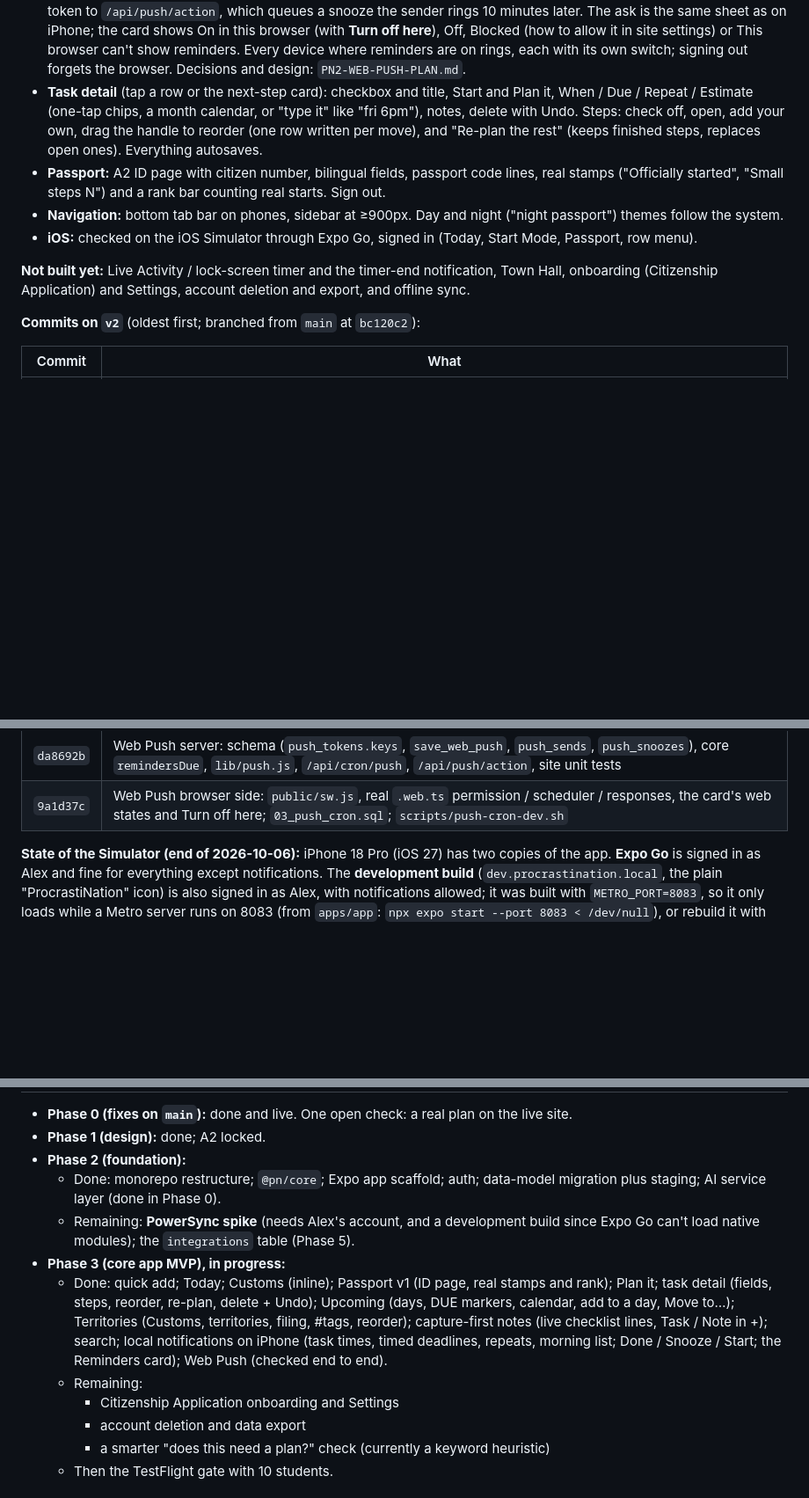
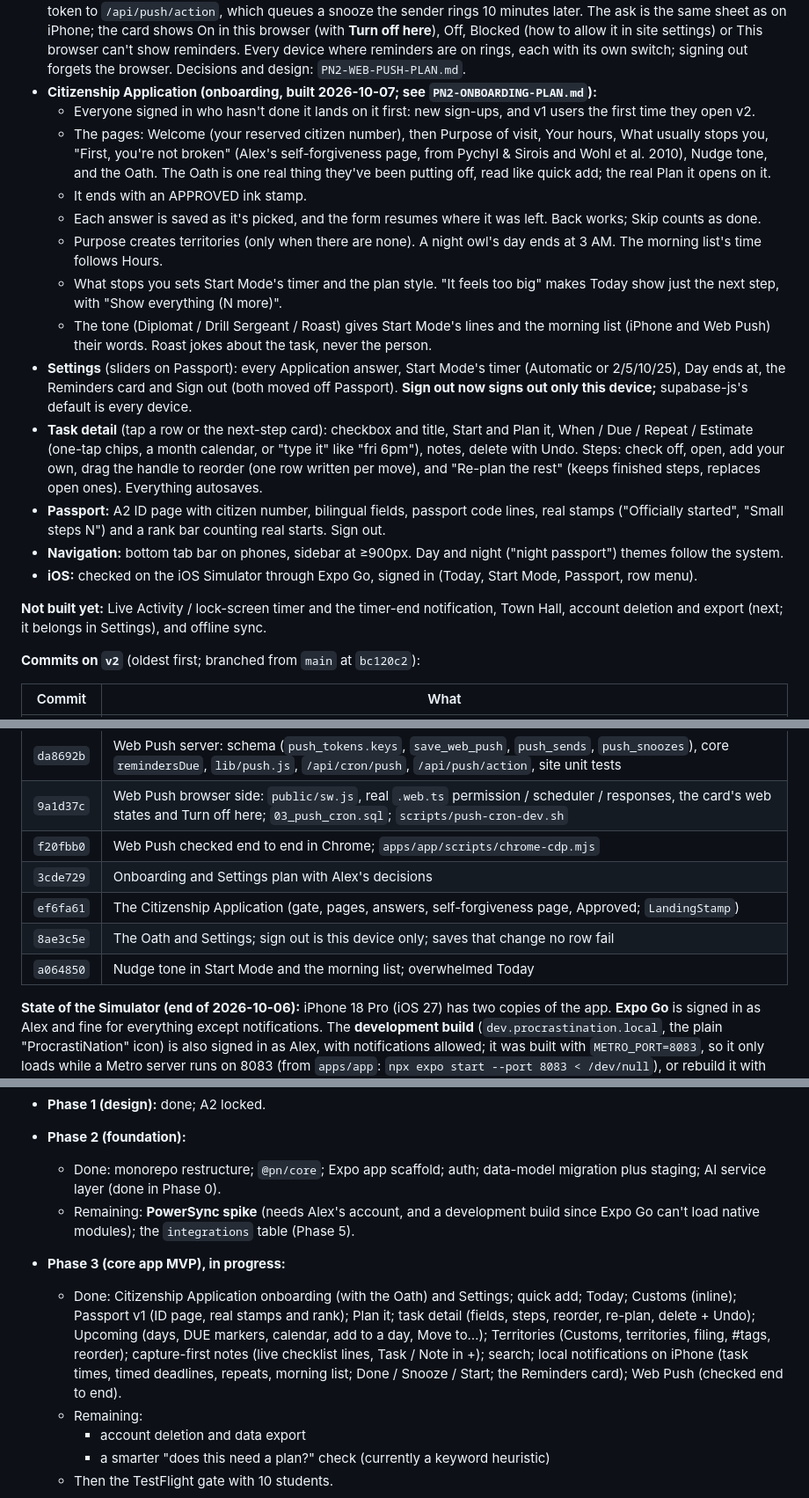
Before and after one commit to alexja2008-creator/Procrasti-nation, a Markdown page: PN2-HANDOFF.md, 3 parts joined by grey strips. Shown at 88% size. Rendered like a GitHub page; blank space fills up the shorter version.

Commit message:
docs: onboarding and Settings in CLAUDE.md, the handoff and the plan
Co-Authored-By: Claude Opus 5.5 <noreply@anthropic.com>

```diff
--- a/PN2-HANDOFF.md
+++ b/PN2-HANDOFF.md
@@ -24,12 +24,21 @@ Paste this into a new Claude Code session together with the approved plan ("Proc
 - **Search:** a magnifier on Today, Upcoming and Territories (⌘K or / on web; Escape closes) finds open and finished tasks (plan steps and the Notes field included) and notes as you type, partial words too ("chem" → "Chemistry"). Results are grouped (Tasks, Finished, Notes), best match first, 25 per group with Show more. "#chem lab" narrows to Chem 201 with a removable chip. Rows check off with Undo and open as usual; a checklist line opens its note; notes and Notes-field matches show a snippet with the match highlighted. A centered panel at laptop width on web.
 - **Reminders (iPhone):** a task with a time rings at that time (each time a repeat comes round), a deadline with a time rings when it's due ("Essay is due at 5:00 PM"), and an optional **morning list** rings once a day with what's on and the first thing to start ("Three things today" / "Start with “Gather 4-5 sources”."). Words are plain: the title, then "Every day · Home" or "History paper · step 2 of 10". Press and hold (or pull down) for **Done · Snooze 10 min · Start 5 min**: Done checks the task off exactly like a checkbox (a repeat moves on) without opening the app, even when it's closed; Snooze rings again in 10 minutes; Start 5 min opens Start Mode with a five-minute timer; a tap opens the task (the morning list opens Today). Reminders are planned in core (the next 14 days, the soonest 64, iOS's limit) and reconciled with what the phone has pending whenever tasks change, the app comes back, or settings change, so finishing, re-timing, retitling or deleting a task just updates them. Permission is asked the first time a task gets a time ("Want a nudge at 6:00 PM?", Allow / Not now), never on launch. A **Reminders card** on Passport shows whether they're on (Turn on, or Open Settings when iOS has them off) and the morning list (off by default; on/off and its time, saved with the person). On the web, reminders come by Web Push (next bullet).
 - **Web Push (built and checked end to end 2026-10-07, see section 5):** the same reminders in Chrome, Edge, Firefox and Safari on a computer, with the tab closed (the browser must be running; Safari on a Mac needn't be). Every minute Supabase Cron calls the site's `/api/cron/push`, which works out what came due for each person with a browser subscribed (core's `remindersDue` on their tasks as they are now, in their own timezone) and sends it; each send is logged first so nothing rings twice, a missed minute is caught up for 10 minutes, and the push service holds a reminder until an hour after its time, then drops it. Notifications carry **Start 5 min** and **Snooze 10 min** in Chrome and Edge (Firefox and Safari show no buttons) and deliberately **no Done** (Alex: dismissing must never finish a task); a click opens the task (the morning list opens Today), focusing an open tab or opening one. Snooze posts a signed one-task token to `/api/push/action`, which queues a snooze the sender rings 10 minutes later. The ask is the same sheet as on iPhone; the card shows On in this browser (with **Turn off here**), Off, Blocked (how to allow it in site settings) or This browser can't show reminders. Every device where reminders are on rings, each with its own switch; signing out forgets the browser. Decisions and design: `PN2-WEB-PUSH-PLAN.md`.
+- **Citizenship Application (onboarding, built 2026-10-07; see `PN2-ONBOARDING-PLAN.md`):**
+  - Everyone signed in who hasn't done it lands on it first: new sign-ups, and v1 users the first time they open v2.
+  - The pages: Welcome (your reserved citizen number), then Purpose of visit, Your hours, What usually stops you, "First, you're not broken" (Alex's self-forgiveness page, from Pychyl & Sirois and Wohl et al. 2010), Nudge tone, and the Oath. The Oath is one real thing they've been putting off, read like quick add; the real Plan it opens on it.
+  - It ends with an APPROVED ink stamp.
+  - Each answer is saved as it's picked, and the form resumes where it was left. Back works; Skip counts as done.
+  - Purpose creates territories (only when there are none). A night owl's day ends at 3 AM. The morning list's time follows Hours.
+  - What stops you sets Start Mode's timer and the plan style. "It feels too big" makes Today show just the next step, with "Show everything (N more)".
+  - The tone (Diplomat / Drill Sergeant / Roast) gives Start Mode's lines and the morning list (iPhone and Web Push) their words. Roast jokes about the task, never the person.
+- **Settings** (sliders on Passport): every Application answer, Start Mode's timer (Automatic or 2/5/10/25), Day ends at, the Reminders card and Sign out (both moved off Passport). **Sign out now signs out only this device;** supabase-js's default is every device.
 - **Task detail** (tap a row or the next-step card): checkbox and title, Start and Plan it, When / Due / Repeat / Estimate (one-tap chips, a month calendar, or "type it" like "fri 6pm"), notes, delete with Undo. Steps: check off, open, add your own, drag the handle to reorder (one row written per move), and "Re-plan the rest" (keeps finished steps, replaces open ones). Everything autosaves.
 - **Passport:** A2 ID page with citizen number, bilingual fields, passport code lines, real stamps ("Officially started", "Small steps N") and a rank bar counting real starts. Sign out.
 - **Navigation:** bottom tab bar on phones, sidebar at ≥900px. Day and night ("night passport") themes follow the system.
 - **iOS:** checked on the iOS Simulator through Expo Go, signed in (Today, Start Mode, Passport, row menu).
 
-**Not built yet:** Live Activity / lock-screen timer and the timer-end notification, Town Hall, onboarding (Citizenship Application) and Settings, account deletion and export, and offline sync.
+**Not built yet:** Live Activity / lock-screen timer and the timer-end notification, Town Hall, account deletion and export (next; it belongs in Settings), and offline sync.
 
 **Commits on `v2`** (oldest first; branched from `main` at `bc120c2`):
 
@@ -79,6 +88,11 @@ Paste this into a new Claude Code session together with the approved plan ("Proc
 | `4935c4a` | Web Push plan with Alex's decisions |
 | `da8692b` | Web Push server: schema (`push_tokens.keys`, `save_web_push`, `push_sends`, `push_snoozes`), core `remindersDue`, `lib/push.js`, `/api/cron/push`, `/api/push/action`, site unit tests |
 | `9a1d37c` | Web Push browser side: `public/sw.js`, real `.web.ts` permission / scheduler / responses, the card's web states and Turn off here; `03_push_cron.sql`; `scripts/push-cron-dev.sh` |
+| `f20fbb0` | Web Push checked end to end in Chrome; `apps/app/scripts/chrome-cdp.mjs` |
+| `3cde729` | Onboarding and Settings plan with Alex's decisions |
+| `ef6fa61` | The Citizenship Application (gate, pages, answers, self-forgiveness page, Approved; `LandingStamp`) |
+| `8ae3c5e` | The Oath and Settings; sign out is this device only; saves that change no row fail |
+| `a064850` | Nudge tone in Start Mode and the morning list; overwhelmed Today |
 
 **State of the Simulator (end of 2026-10-06):** iPhone 18 Pro (iOS 27) has two copies of the app. **Expo Go** is signed in as Alex and fine for everything except notifications. The **development build** (`dev.procrastination.local`, the plain "ProcrastiNation" icon) is also signed in as Alex, with notifications allowed; it was built with `METRO_PORT=8083`, so it only loads while a Metro server runs on 8083 (from `apps/app`: `npx expo start --port 8083 < /dev/null`), or rebuild it with the script below for the default 8081. Notification Center still holds an old "Harness test" notification; clear it. CocoaPods 1.17 is installed (Homebrew).
 
@@ -161,9 +175,8 @@ Done: Xcode installed (27.0, license accepted, iOS 27 runtime); staging project
   - Done: monorepo restructure; `@pn/core`; Expo app scaffold; auth; data-model migration plus staging; AI service layer (done in Phase 0).
   - Remaining: **PowerSync spike** (needs Alex's account, and a development build since Expo Go can't load native modules); the `integrations` table (Phase 5).
 - **Phase 3 (core app MVP), in progress:**
-  - Done: quick add; Today; Customs (inline); Passport v1 (ID page, real stamps and rank); Plan it; task detail (fields, steps, reorder, re-plan, delete + Undo); Upcoming (days, DUE markers, calendar, add to a day, Move to…); Territories (Customs, territories, filing, #tags, reorder); capture-first notes (live checklist lines, Task / Note in +); search; local notifications on iPhone (task times, timed deadlines, repeats, morning list; Done / Snooze / Start; the Reminders card); Web Push (checked end to end).
+  - Done: Citizenship Application onboarding (with the Oath) and Settings; quick add; Today; Customs (inline); Passport v1 (ID page, real stamps and rank); Plan it; task detail (fields, steps, reorder, re-plan, delete + Undo); Upcoming (days, DUE markers, calendar, add to a day, Move to…); Territories (Customs, territories, filing, #tags, reorder); capture-first notes (live checklist lines, Task / Note in +); search; local notifications on iPhone (task times, timed deadlines, repeats, morning list; Done / Snooze / Start; the Reminders card); Web Push (checked end to end).
   - Remaining:
-    - Citizenship Application onboarding and Settings
     - account deletion and data export
     - a smarter "does this need a plan?" check (currently a keyword heuristic)
   - Then the TestFlight gate with 10 students.
```
Also changed, not shown: other parts of PN2-HANDOFF.md (+9 -1 lines), CLAUDE.md (+9 -7 lines), PN2-ONBOARDING-PLAN.md (+11 -1 lines).
